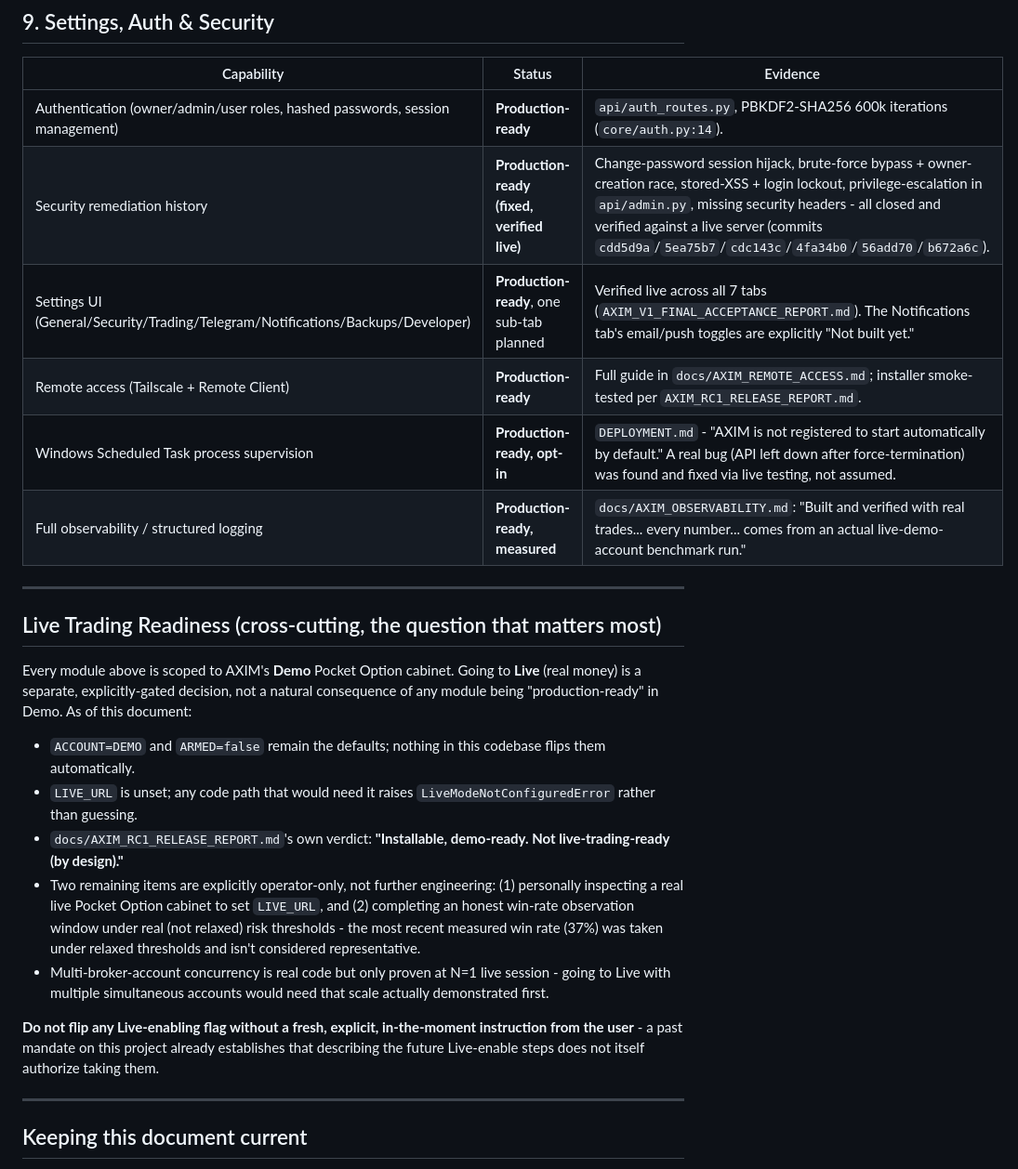
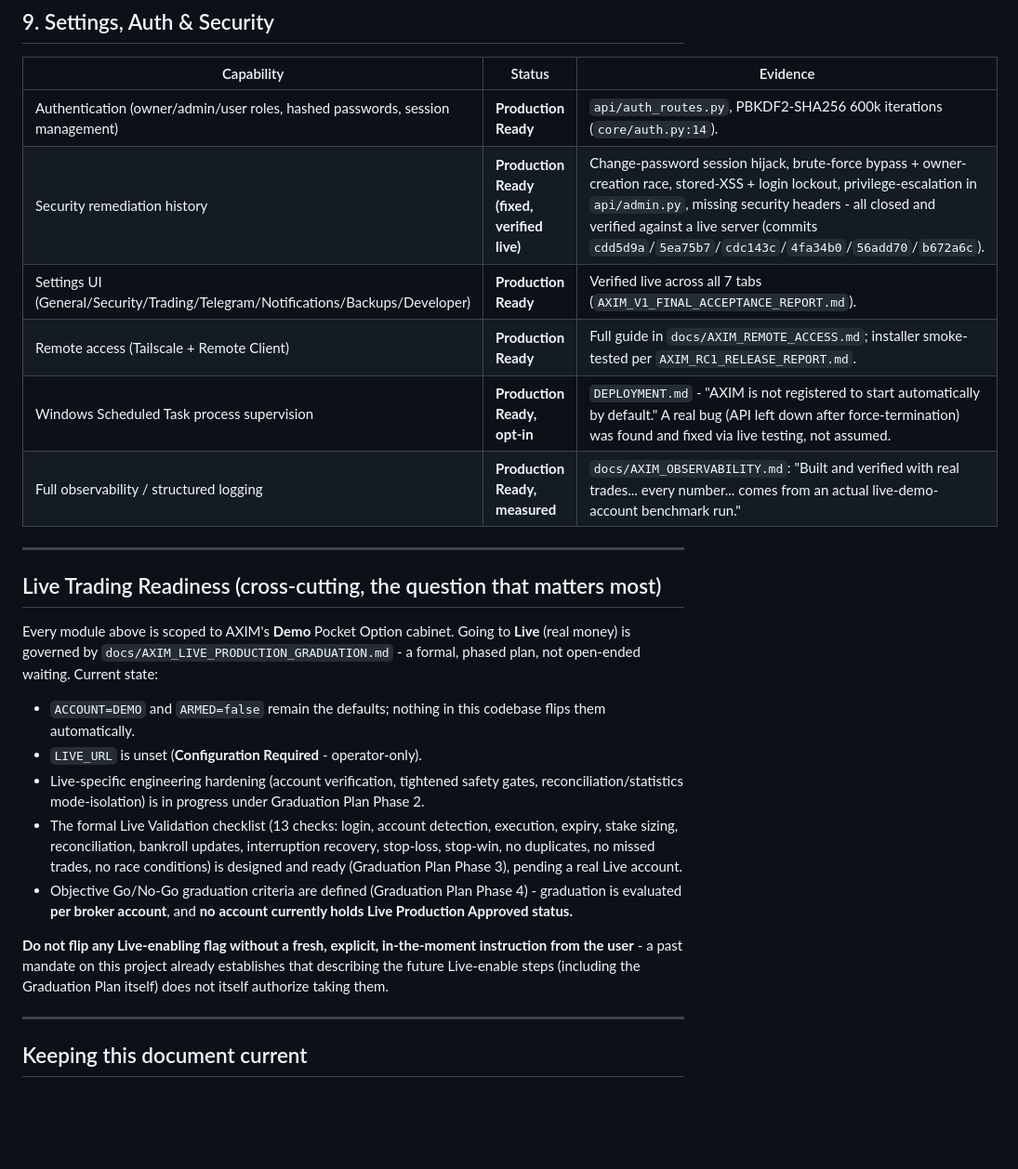
Before and after one commit to jcmorbux-crypto/AXIM, a Markdown page: docs/AXIM_CAPABILITY_MATRIX.md, the part around one of its changes. Shown at 93% size. GitHub-like rendering; blank space fills up the shorter version.

```diff
--- a/docs/AXIM_CAPABILITY_MATRIX.md
+++ b/docs/AXIM_CAPABILITY_MATRIX.md
@@ -125,42 +147,42 @@ thresholds. See "Live Trading Readiness" below for specifics.
 
 | Capability | Status | Evidence |
 |---|---|---|
-| Authentication (owner/admin/user roles, hashed passwords, session management) | **Production-ready** | `api/auth_routes.py`, PBKDF2-SHA256 600k iterations (`core/auth.py:14`). |
-| Security remediation history | **Production-ready (fixed, verified live)** | Change-password session hijack, brute-force bypass + owner-creation race, stored-XSS + login lockout, privilege-escalation in `api/admin.py`, missing security headers - all closed and verified against a live server (commits `cdd5d9a`/`5ea75b7`/`cdc143c`/`4fa34b0`/`56add70`/`b672a6c`). |
-| Settings UI (General/Security/Trading/Telegram/Notifications/Backups/Developer) | **Production-ready**, one sub-tab planned | Verified live across all 7 tabs (`AXIM_V1_FINAL_ACCEPTANCE_REPORT.md`). The Notifications tab's email/push toggles are explicitly "Not built yet." |
-| Remote access (Tailscale + Remote Client) | **Production-ready** | Full guide in `docs/AXIM_REMOTE_ACCESS.md`; installer smoke-tested per `AXIM_RC1_RELEASE_REPORT.md`. |
-| Windows Scheduled Task process supervision | **Production-ready, opt-in** | `DEPLOYMENT.md` - "AXIM is not registered to start automatically by default." A real bug (API left down after force-termination) was found and fixed via live testing, not assumed. |
-| Full observability / structured logging | **Production-ready, measured** | `docs/AXIM_OBSERVABILITY.md`: "Built and verified with real trades... every number... comes from an actual live-demo-account benchmark run." |
+| Authentication (owner/admin/user roles, hashed passwords, session management) | **Production Ready** | `api/auth_routes.py`, PBKDF2-SHA256 600k iterations (`core/auth.py:14`). |
+| Security remediation history | **Production Ready (fixed, verified live)** | Change-password session hijack, brute-force bypass + owner-creation race, stored-XSS + login lockout, privilege-escalation in `api/admin.py`, missing security headers - all closed and verified against a live server (commits `cdd5d9a`/`5ea75b7`/`cdc143c`/`4fa34b0`/`56add70`/`b672a6c`). |
+| Settings UI (General/Security/Trading/Telegram/Notifications/Backups/Developer) | **Production Ready** | Verified live across all 7 tabs (`AXIM_V1_FINAL_ACCEPTANCE_REPORT.md`). |
+| Remote access (Tailscale + Remote Client) | **Production Ready** | Full guide in `docs/AXIM_REMOTE_ACCESS.md`; installer smoke-tested per `AXIM_RC1_RELEASE_REPORT.md`. |
+| Windows Scheduled Task process supervision | **Production Ready, opt-in** | `DEPLOYMENT.md` - "AXIM is not registered to start automatically by default." A real bug (API left down after force-termination) was found and fixed via live testing, not assumed. |
+| Full observability / structured logging | **Production Ready, measured** | `docs/AXIM_OBSERVABILITY.md`: "Built and verified with real trades... every number... comes from an actual live-demo-account benchmark run." |
 
 ---
 
 ## Live Trading Readiness (cross-cutting, the question that matters most)
 
 Every module above is scoped to AXIM's **Demo** Pocket Option cabinet.
-Going to **Live** (real money) is a separate, explicitly-gated decision,
-not a natural consequence of any module being "production-ready" in
-Demo. As of this document:
+Going to **Live** (real money) is governed by
+`docs/AXIM_LIVE_PRODUCTION_GRADUATION.md` - a formal, phased plan, not
+open-ended waiting. Current state:
 
 - `ACCOUNT=DEMO` and `ARMED=false` remain the defaults; nothing in this
   codebase flips them automatically.
-- `LIVE_URL` is unset; any code path that would need it raises
-  `LiveModeNotConfiguredError` rather than guessing.
-- `docs/AXIM_RC1_RELEASE_REPORT.md`'s own verdict: **"Installable,
-  demo-ready. Not live-trading-ready (by design)."**
-- Two remaining items are explicitly operator-only, not further
-  engineering: (1) personally inspecting a real live Pocket Option
-  cabinet to set `LIVE_URL`, and (2) completing an honest win-rate
-  observation window under real (not relaxed) risk thresholds - the
-  most recent measured win rate (37%) was taken under relaxed
-  thresholds and isn't considered representative.
-- Multi-broker-account concurrency is real code but only proven at N=1
-  live session - going to Live with multiple simultaneous accounts
-  would need that scale actually demonstrated first.
+- `LIVE_URL` is unset (**Configuration Required** - operator-only).
+- Live-specific engineering hardening (account verification, tightened
+  safety gates, reconciliation/statistics mode-isolation) is in
+  progress under Graduation Plan Phase 2.
+- The formal Live Validation checklist (13 checks: login, account
+  detection, execution, expiry, stake sizing, reconciliation, bankroll
+  updates, interruption recovery, stop-loss, stop-win, no duplicates,
+  no missed trades, no race conditions) is designed and ready
+  (Graduation Plan Phase 3), pending a real Live account.
+- Objective Go/No-Go graduation criteria are defined (Graduation Plan
+  Phase 4) - graduation is evaluated **per broker account**, and
+  **no account currently holds Live Production Approved status.**
 
 **Do not flip any Live-enabling flag without a fresh, explicit,
 in-the-moment instruction from the user** - a past mandate on this
 project already establishes that describing the future Live-enable
-steps does not itself authorize taking them.
+steps (including the Graduation Plan itself) does not itself authorize
+taking them.
 
 ---
 
```
Also changed, not shown: other parts of docs/AXIM_CAPABILITY_MATRIX.md (+82 -60 lines), docs/AXIM_LIVE_PRODUCTION_GRADUATION.md (added, +152 -0 lines).
